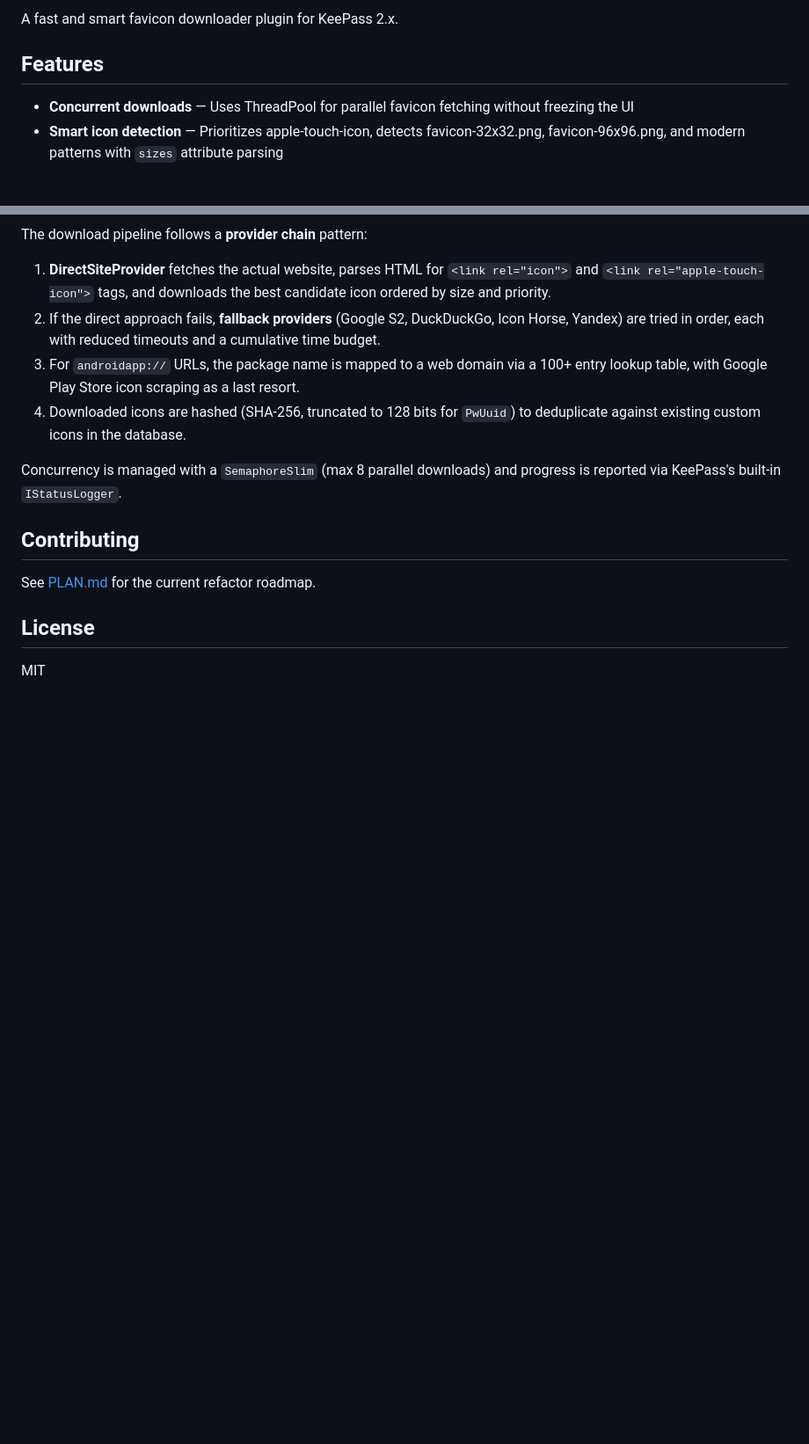
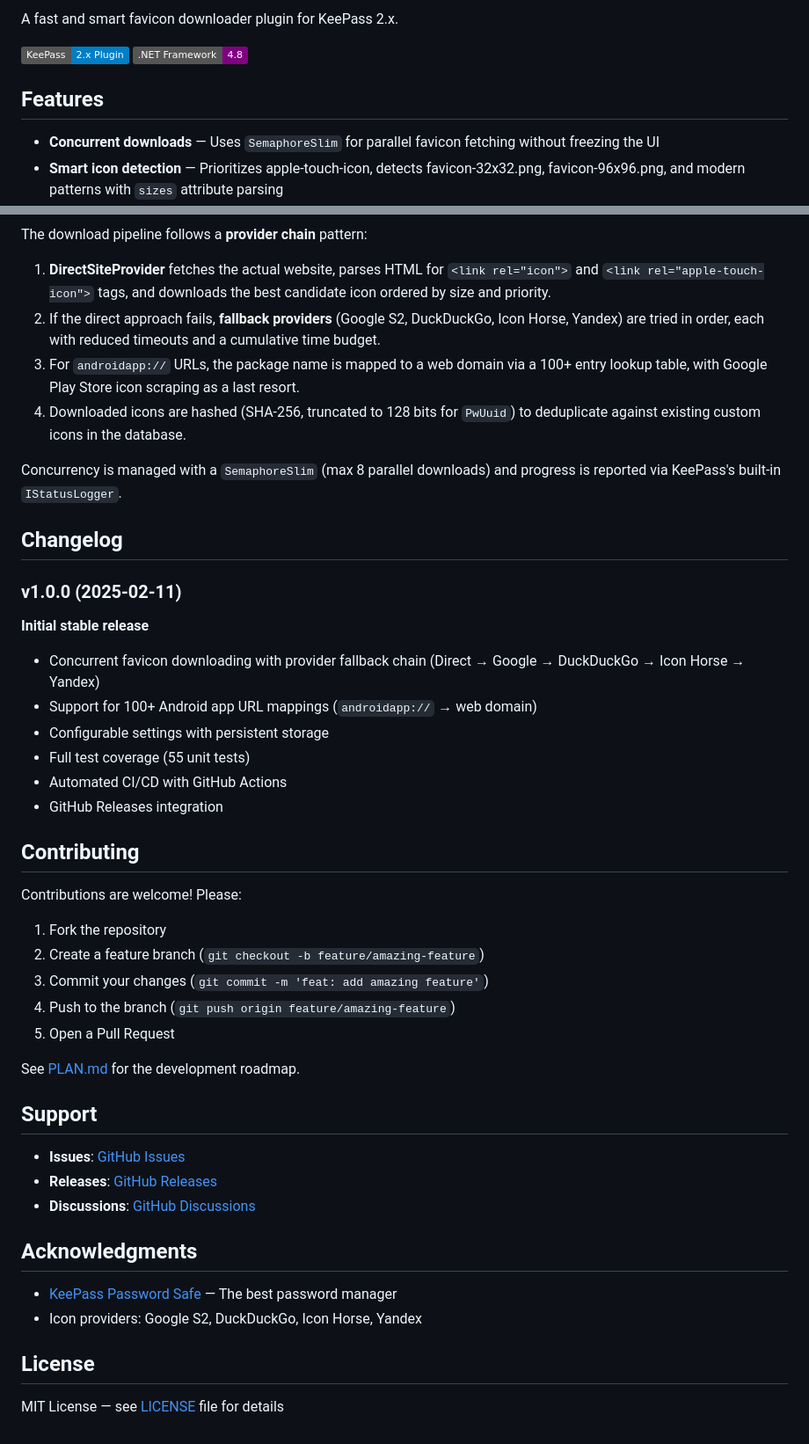
Before and after one commit to tzii/KeeFetch, a Markdown page: README.md, 2 parts joined by grey strips. Shown at 88% size. Drawn GitHub-style; badges without logos; blank space fills up the shorter version.

```diff
--- a/README.md
+++ b/README.md
@@ -2,9 +6,12 @@
 
 A fast and smart favicon downloader plugin for KeePass 2.x.
 
+![KeePass Plugin](https://img.shields.io/badge/KeePass-2.x%20Plugin-blue)
+![.NET Framework](https://img.shields.io/badge/.NET%20Framework-4.8-purple)
+
 ## Features
 
-- **Concurrent downloads** — Uses ThreadPool for parallel favicon fetching without freezing the UI
+- **Concurrent downloads** — Uses `SemaphoreSlim` for parallel favicon fetching without freezing the UI
 - **Smart icon detection** — Prioritizes apple-touch-icon, detects favicon-32x32.png, favicon-96x96.png, and modern patterns with `sizes` attribute parsing
 - **Robust fallback system** — Direct site → Google → DuckDuckGo → Icon Horse → Yandex
 - **Duplicate avoidance** — SHA-256-hashes icon data (truncated to 128 bits) to reuse existing custom icons
@@ -86,10 +126,42 @@ The download pipeline follows a **provider chain** pattern:
 
 Concurrency is managed with a `SemaphoreSlim` (max 8 parallel downloads) and progress is reported via KeePass's built-in `IStatusLogger`.
 
+## Changelog
+
+### v1.0.0 (2025-02-11)
+
+**Initial stable release**
+
+- Concurrent favicon downloading with provider fallback chain (Direct → Google → DuckDuckGo → Icon Horse → Yandex)
+- Support for 100+ Android app URL mappings (`androidapp://` → web domain)
+- Configurable settings with persistent storage
+- Full test coverage (55 unit tests)
+- Automated CI/CD with GitHub Actions
+- GitHub Releases integration
+
 ## Contributing
 
-See [PLAN.md](PLAN.md) for the current refactor roadmap.
+Contributions are welcome! Please:
+
+1. Fork the repository
+2. Create a feature branch (`git checkout -b feature/amazing-feature`)
+3. Commit your changes (`git commit -m 'feat: add amazing feature'`)
+4. Push to the branch (`git push origin feature/amazing-feature`)
+5. Open a Pull Request
+
+See [PLAN.md](PLAN.md) for the development roadmap.
+
+## Support
+
+- **Issues**: [GitHub Issues](https://github.com/tzii/KeeFetch/issues)
+- **Releases**: [GitHub Releases](https://github.com/tzii/KeeFetch/releases)
+- **Discussions**: [GitHub Discussions](https://github.com/tzii/KeeFetch/discussions)
+
+## Acknowledgments
+
+- [KeePass Password Safe](https://keepass.info/) — The best password manager
+- Icon providers: Google S2, DuckDuckGo, Icon Horse, Yandex
 
 ## License
 
-MIT
+MIT License — see [LICENSE](LICENSE) file for details
```
Also changed, not shown: other parts of README.md (+50 -13 lines).
